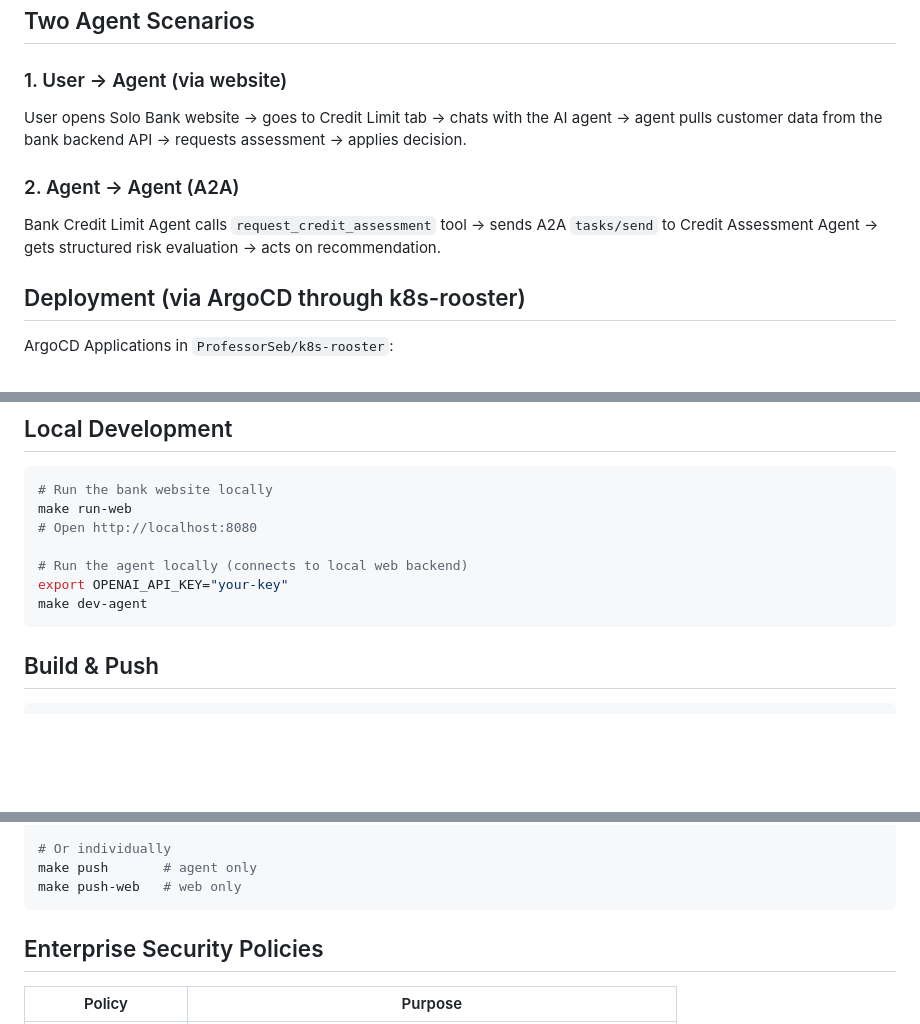
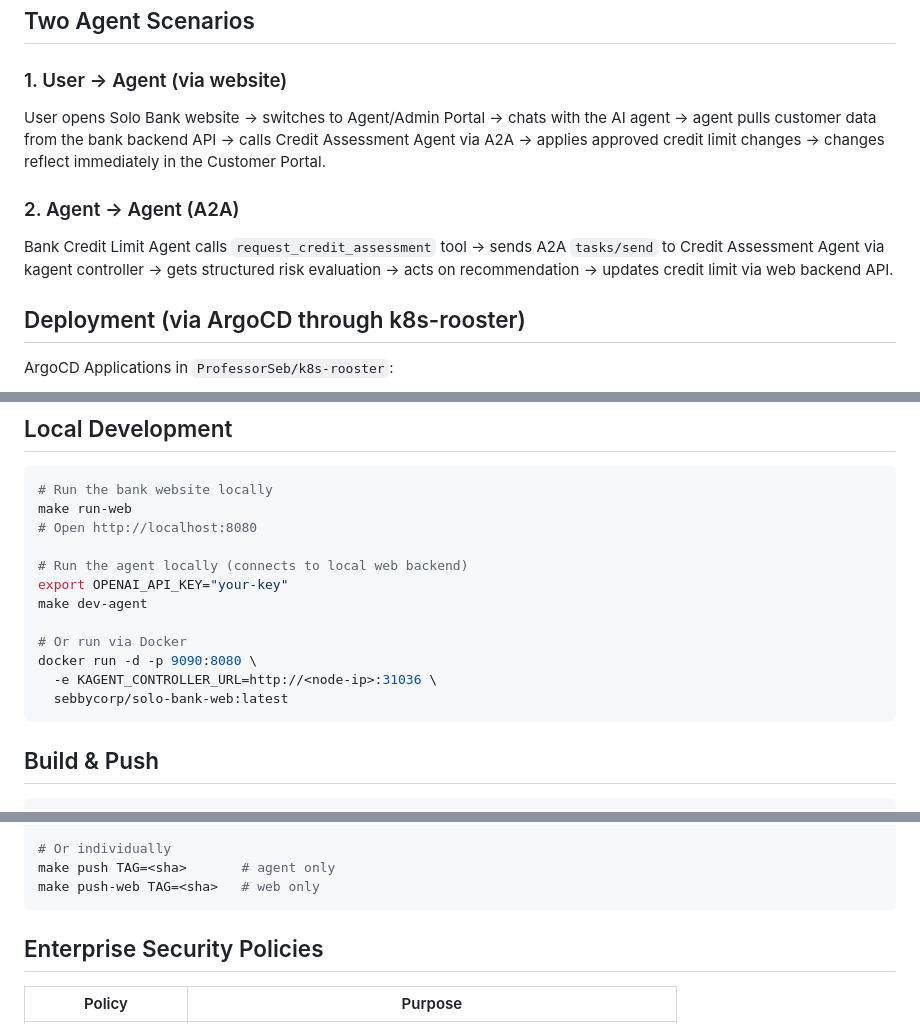
Before and after one commit to ProfessorSeb/bank-agent, a Markdown page: README.md, 3 parts joined by grey strips. GitHub-like rendering; blank space fills up the shorter version.

````diff
--- a/README.md
+++ b/README.md
@@ -68,10 +99,10 @@ Each customer has checking, savings, and credit card accounts with realistic bal
 ## Two Agent Scenarios
 
 ### 1. User → Agent (via website)
-User opens Solo Bank website → goes to Credit Limit tab → chats with the AI agent → agent pulls customer data from the bank backend API → requests assessment → applies decision.
+User opens Solo Bank website → switches to Agent/Admin Portal → chats with the AI agent → agent pulls customer data from the bank backend API → calls Credit Assessment Agent via A2A → applies approved credit limit changes → changes reflect immediately in the Customer Portal.
 
 ### 2. Agent → Agent (A2A)
-Bank Credit Limit Agent calls `request_credit_assessment` tool → sends A2A `tasks/send` to Credit Assessment Agent → gets structured risk evaluation → acts on recommendation.
+Bank Credit Limit Agent calls `request_credit_assessment` tool → sends A2A `tasks/send` to Credit Assessment Agent via kagent controller → gets structured risk evaluation → acts on recommendation → updates credit limit via web backend API.
 
 ## Deployment (via ArgoCD through k8s-rooster)
 
@@ -93,6 +124,11 @@ make run-web
 # Run the agent locally (connects to local web backend)
 export OPENAI_API_KEY="your-key"
 make dev-agent
+
+# Or run via Docker
+docker run -d -p 9090:8080 \
+  -e KAGENT_CONTROLLER_URL=http://<node-ip>:31036 \
+  sebbycorp/solo-bank-web:latest
 ```
 
 ## Build & Push
@@ -103,7 +139,7 @@ make push-all
 
 # Or individually
-make push       # agent only
-make push-web   # web only
+make push TAG=<sha>       # agent only
+make push-web TAG=<sha>   # web only
 ```
 
 ## Enterprise Security Policies
````
Also changed, not shown: other parts of README.md (+57 -26 lines).
